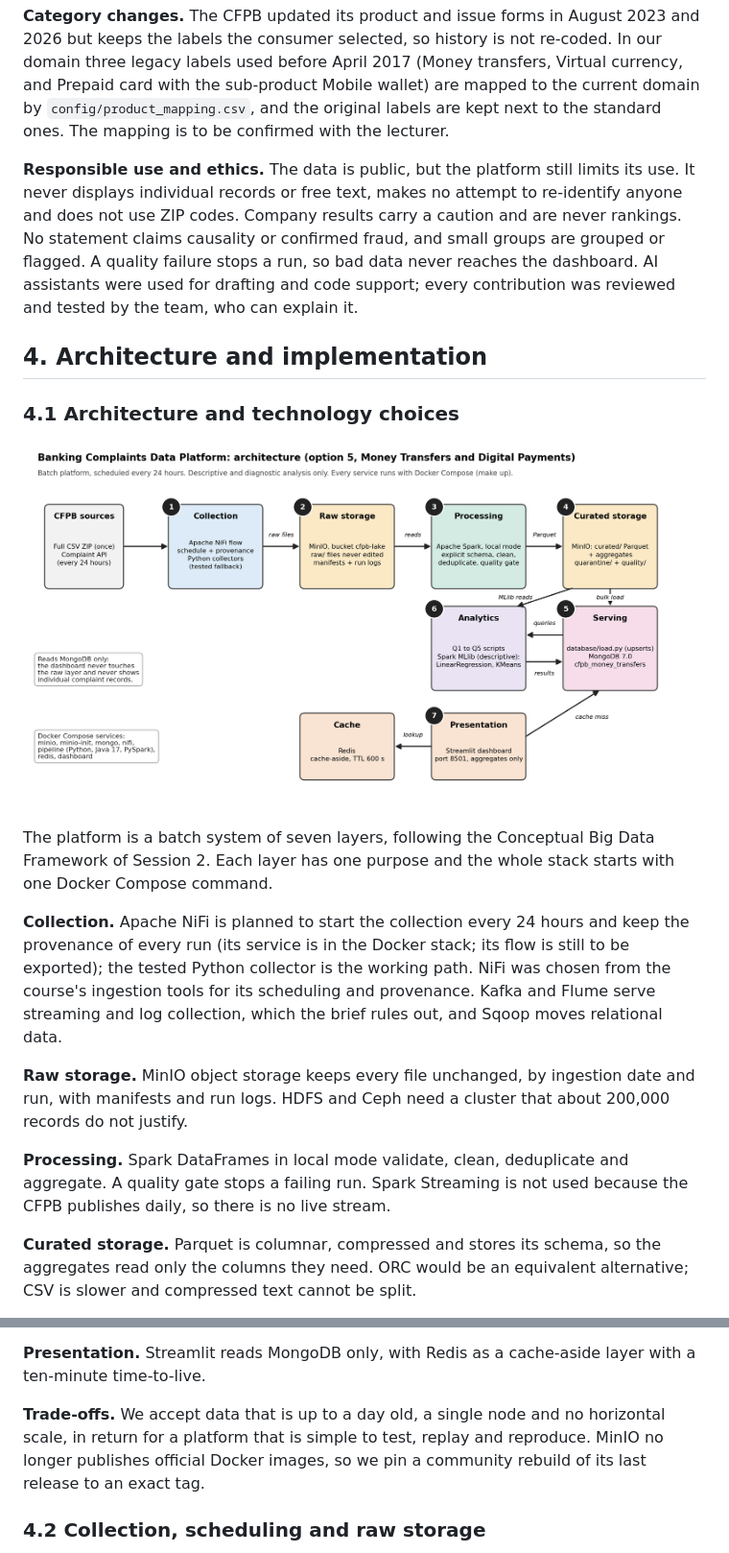
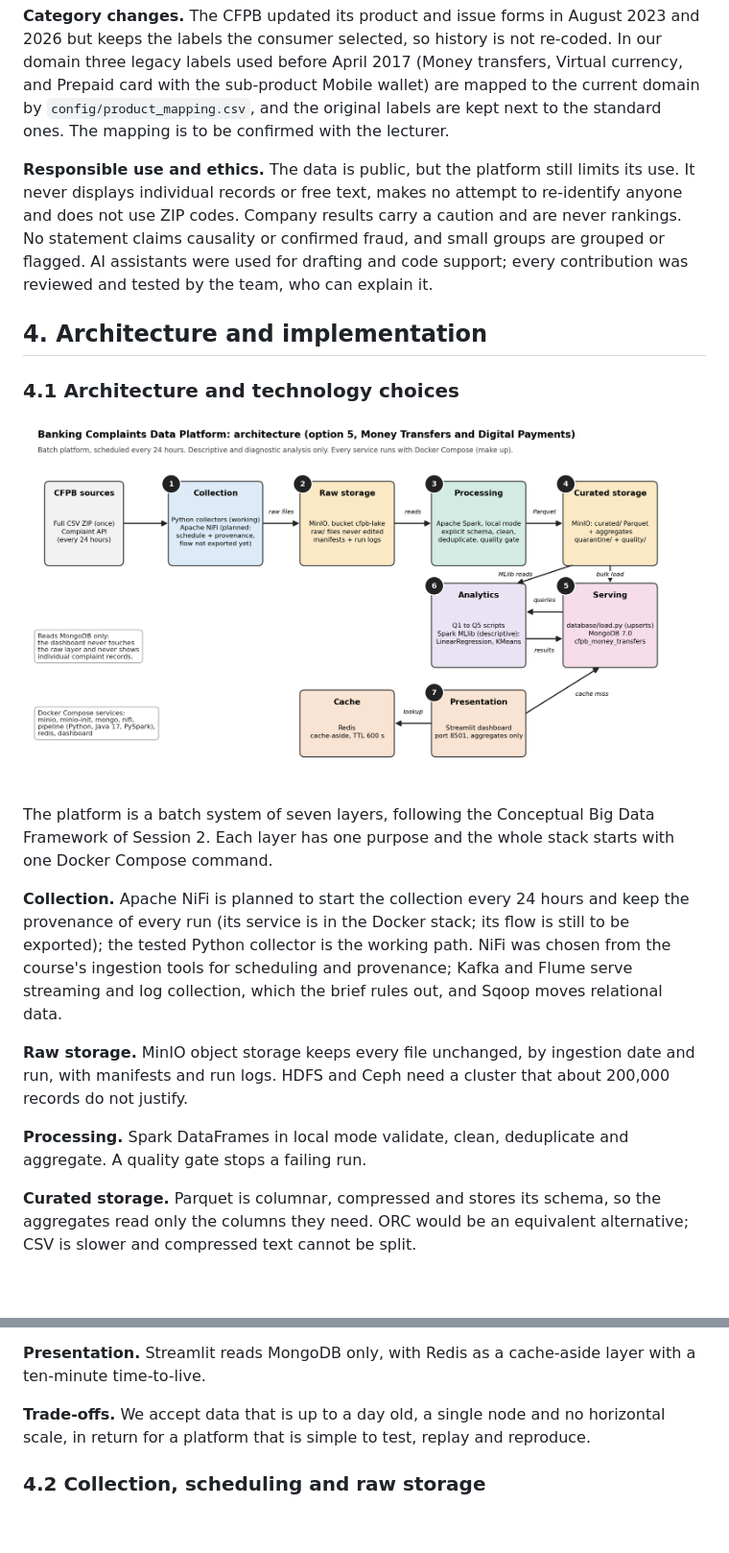
Before and after one commit to Joseph-Nasr-USJ/cfpb-money-transfers-platform, a Markdown page: docs/report/technical_report.md, 2 parts joined by grey strips. Shown at 96% size. GitHub-like rendering; pictures changed too: docs/images/architecture.png; blank space fills up the shorter version.

Commit message:
Trim the report sections to their word targets, align NiFi wording with the working Python collector, and make the slide 11 charts legible
Co-Authored-By: Claude Sonnet 5.5 <noreply@anthropic.com>

```diff
--- a/docs/report/technical_report.md
+++ b/docs/report/technical_report.md
@@ -57,7 +57,7 @@ Q1 and Q5 use Spark MLlib descriptively (issue-share trends, K-means groups of s
 
 **Category changes.** The CFPB updated its product and issue forms in August 2023 and 2026 but keeps the labels the consumer selected, so history is not re-coded. In our domain three legacy labels used before April 2017 (Money transfers, Virtual currency, and Prepaid card with the sub-product Mobile wallet) are mapped to the current domain by `config/product_mapping.csv`, and the original labels are kept next to the standard ones. The mapping is to be confirmed with the lecturer.
 
-**Responsible use and ethics.** The data is public, but the platform still limits its use. It never displays individual records or free text, makes no attempt to re-identify anyone and does not use ZIP codes. Company results carry a caution and are never rankings. No statement claims causality or confirmed fraud, and small groups are grouped or flagged. A quality failure stops a run, so bad data never reaches the dashboard. AI assistants were used for drafting and code support; every contribution was reviewed and tested by the team, who can explain it.
+**Responsible use and ethics.** The data is public, but the platform still limits its use. It never displays individual records or free text, makes no attempt to re-identify anyone and does not use ZIP codes. Company results carry a caution and are never rankings. No statement claims causality or confirmed fraud, and small groups are grouped or flagged. AI assistants were used for drafting and code support; every contribution was reviewed and tested by the team, who can explain it.
 
 ## 4. Architecture and implementation
 
@@ -67,11 +67,11 @@ Q1 and Q5 use Spark MLlib descriptively (issue-share trends, K-means groups of s
 
 The platform is a batch system of seven layers, following the Conceptual Big Data Framework of Session 2. Each layer has one purpose and the whole stack starts with one Docker Compose command.
 
-**Collection.** Apache NiFi is planned to start the collection every 24 hours and keep the provenance of every run (its service is in the Docker stack; its flow is still to be exported); the tested Python collector is the working path. NiFi was chosen from the course's ingestion tools for its scheduling and provenance. Kafka and Flume serve streaming and log collection, which the brief rules out, and Sqoop moves relational data.
+**Collection.** Apache NiFi is planned to start the collection every 24 hours and keep the provenance of every run (its service is in the Docker stack; its flow is still to be exported); the tested Python collector is the working path. NiFi was chosen from the course's ingestion tools for scheduling and provenance; Kafka and Flume serve streaming and log collection, which the brief rules out, and Sqoop moves relational data.
 
 **Raw storage.** MinIO object storage keeps every file unchanged, by ingestion date and run, with manifests and run logs. HDFS and Ceph need a cluster that about 200,000 records do not justify.
 
-**Processing.** Spark DataFrames in local mode validate, clean, deduplicate and aggregate. A quality gate stops a failing run. Spark Streaming is not used because the CFPB publishes daily, so there is no live stream.
+**Processing.** Spark DataFrames in local mode validate, clean, deduplicate and aggregate. A quality gate stops a failing run.
 
 **Curated storage.** Parquet is columnar, compressed and stores its schema, so the aggregates read only the columns they need. ORC would be an equivalent alternative; CSV is slower and compressed text cannot be split.
 
@@ -81,7 +81,7 @@ The platform is a batch system of seven layers, following the Conceptual Big Dat
 
 **Presentation.** Streamlit reads MongoDB only, with Redis as a cache-aside layer with a ten-minute time-to-live.
 
-**Trade-offs.** We accept data that is up to a day old, a single node and no horizontal scale, in return for a platform that is simple to test, replay and reproduce. MinIO no longer publishes official Docker images, so we pin a community rebuild of its last release to an exact tag.
+**Trade-offs.** We accept data that is up to a day old, a single node and no horizontal scale, in return for a platform that is simple to test, replay and reproduce.
 
 ### 4.2 Collection, scheduling and raw storage
 
```
Also changed, not shown: other parts of docs/report/technical_report.md (+8 -8 lines), 7 other files.
